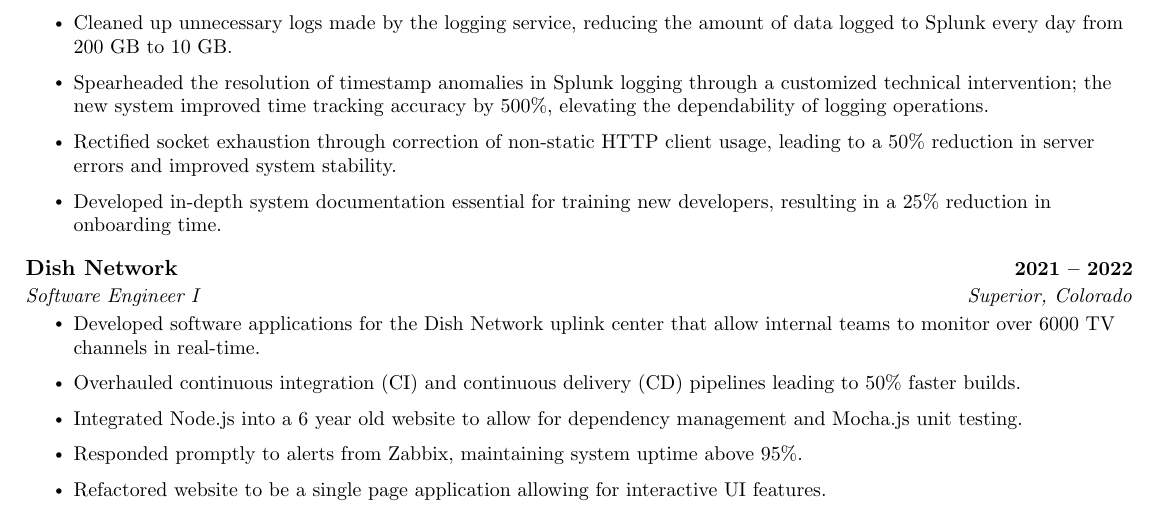
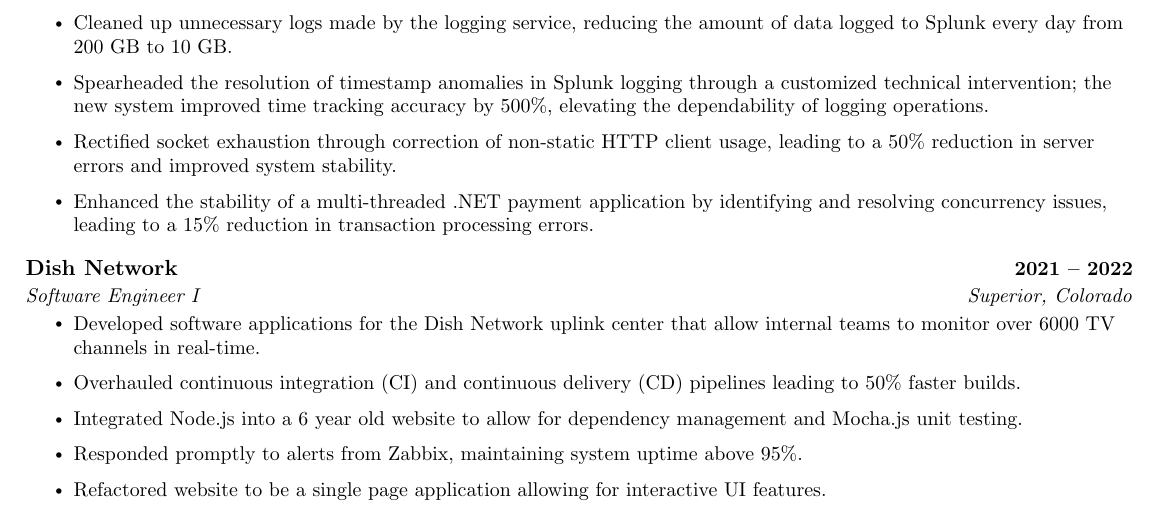
Before and after one commit to johnnybluhm/resume, a LaTeX CV (resume.tex): part of the page, cut so that both start at the same text. Compiled offline with pdfLaTeX.

Commit message:
Add new sphere bullet point

```diff
--- a/resume.tex
+++ b/resume.tex
@@ -168,7 +168,7 @@
         \resumeItem{
 Spearheaded the resolution of timestamp anomalies in Splunk logging through a customized technical intervention; the new system improved time tracking accuracy by 500\%, elevating the dependability of logging operations. }
 	\resumeItem{Rectified socket exhaustion through correction of non-static HTTP client usage, leading to a 50\% reduction in server errors and improved system stability.}
-	\resumeItem{Developed in-depth system documentation essential for training new developers, resulting in a 25\% reduction in onboarding time.}
+	\resumeItem{Enhanced the stability of a multi-threaded .NET payment application by identifying and resolving concurrency issues, leading to a 15\% reduction in transaction processing errors.}
       \resumeItemListEnd
 
     \resumeSubheading
```
Also changed, not shown: jonathan-bluhm-resume.pdf, resume.pdf, 1 other file.
